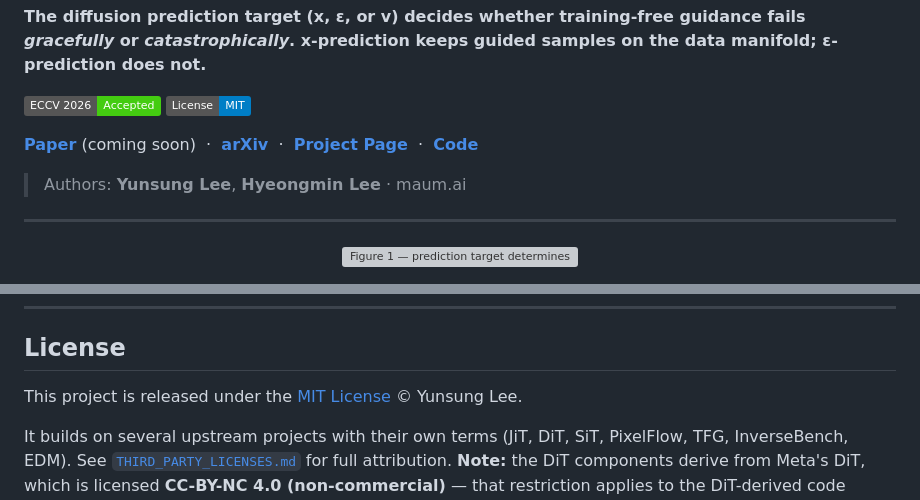
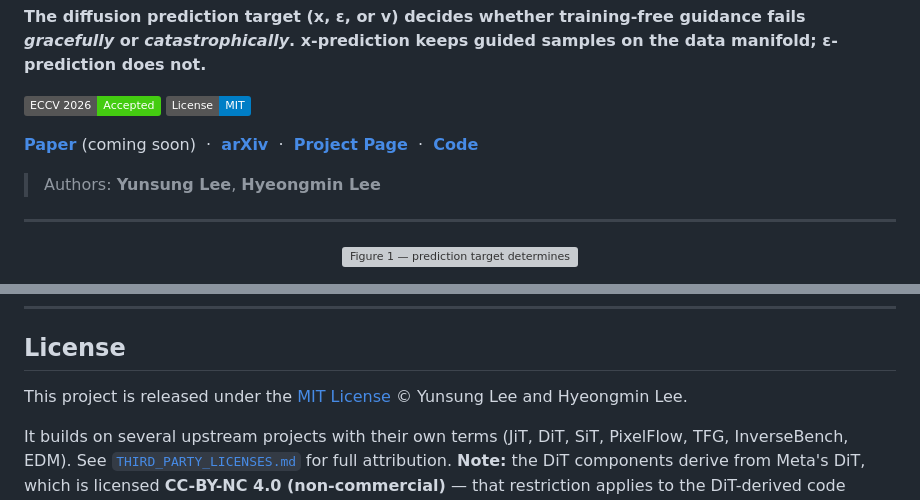
Before and after one commit to ManLuML/on-manifold-tfg, a Markdown page: README.md, 2 parts joined by grey strips. Drawn GitHub-style; badges without logos; grey boxes are pictures that could not be loaded.

```diff
--- a/README.md
+++ b/README.md
@@ -7,7 +7,7 @@
 
 [**Paper**](#) (coming soon) &nbsp;·&nbsp; [**arXiv**](https://arxiv.org/abs/2607.00647) &nbsp;·&nbsp; [**Project Page**](https://ManLuML.github.io/on-manifold-tfg) &nbsp;·&nbsp; [**Code**](https://github.com/ManLuML/on-manifold-tfg)
 
-> Authors: **Yunsung Lee**, **Hyeongmin Lee** · maum.ai
+> Authors: **Yunsung Lee**, **Hyeongmin Lee**
 
 ---
 
@@ -161,6 +161,6 @@ on-manifold-tfg/
 
 ## License
 
-This project is released under the [MIT License](LICENSE) © Yunsung Lee.
+This project is released under the [MIT License](LICENSE) © Yunsung Lee and Hyeongmin Lee.
 
 It builds on several upstream projects with their own terms (JiT, DiT, SiT, PixelFlow, TFG, InverseBench, EDM). See [`THIRD_PARTY_LICENSES.md`](THIRD_PARTY_LICENSES.md) for full attribution. **Note:** the DiT components derive from Meta's DiT, which is licensed **CC-BY-NC 4.0 (non-commercial)** — that restriction applies to the DiT-derived code (`src/jit_tfg/models/dit/`) regardless of the top-level MIT license.
```
